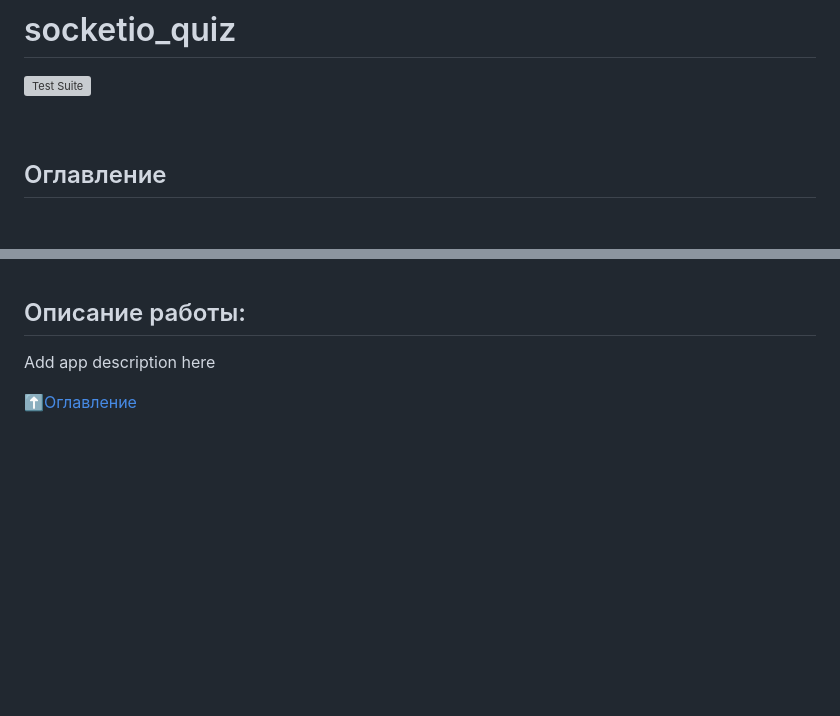
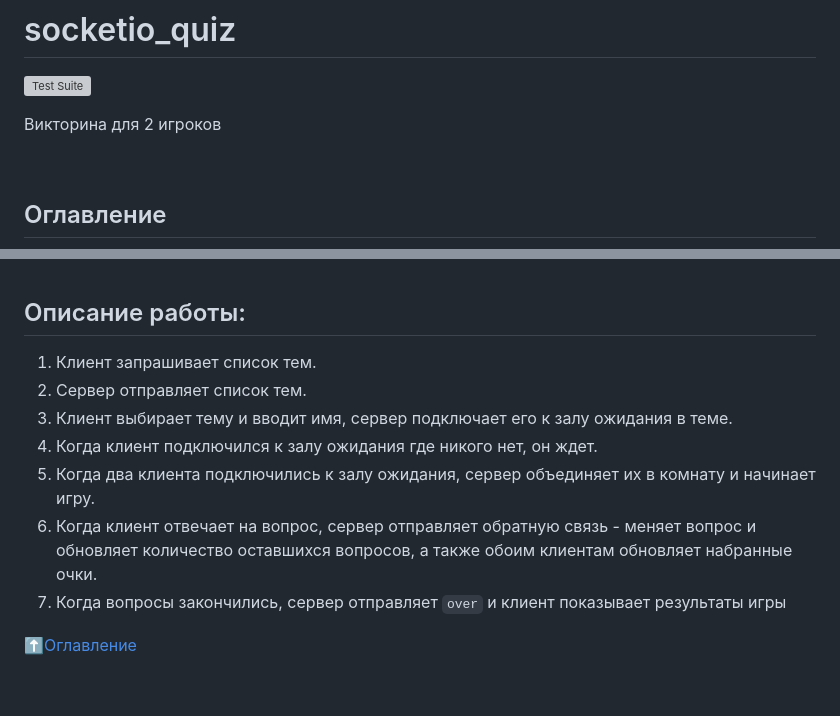
Before and after one commit to alexpro2022/socketio_quiz, a Markdown page: README.md, 2 parts joined by grey strips. Drawn GitHub-style; blank space fills up the shorter version; grey boxes are pictures that could not be loaded.

```diff
--- a/README.md
+++ b/README.md
@@ -3,7 +3,7 @@
 
 [![Test Suite](https://github.com/alexpro2022/socketio_quiz/actions/workflows/branch_test.yml/badge.svg)](https://github.com/alexpro2022/socketio_quiz/actions/workflows/branch_test.yml)
 
-
+Викторина для 2 игроков
 
 <br>
 
@@ -39,7 +41,14 @@
 
 
 ## Описание работы:
-Add app description here
+
+1. Клиент запрашивает список тем.
+2. Сервер отправляет список тем.
+3. Клиент выбирает тему и вводит имя, сервер подключает его к залу ожидания в теме.
+4. Когда клиент подключился к залу ожидания где никого нет, он ждет.
+5. Когда два клиента подключились к залу ожидания, сервер объединяет их в комнату и начинает игру.
+6. Когда клиент отвечает на вопрос, сервер  отправляет обратную связь - меняет вопрос и обновляет количество оставшихся вопросов, а также обоим клиентам обновляет набранные очки.
+7. Когда вопросы закончились, сервер отправляет `over` и клиент показывает результаты игры
 
 [⬆️Оглавление](#оглавление)
 
```
Also changed, not shown: other parts of README.md (+3 -1 lines).
